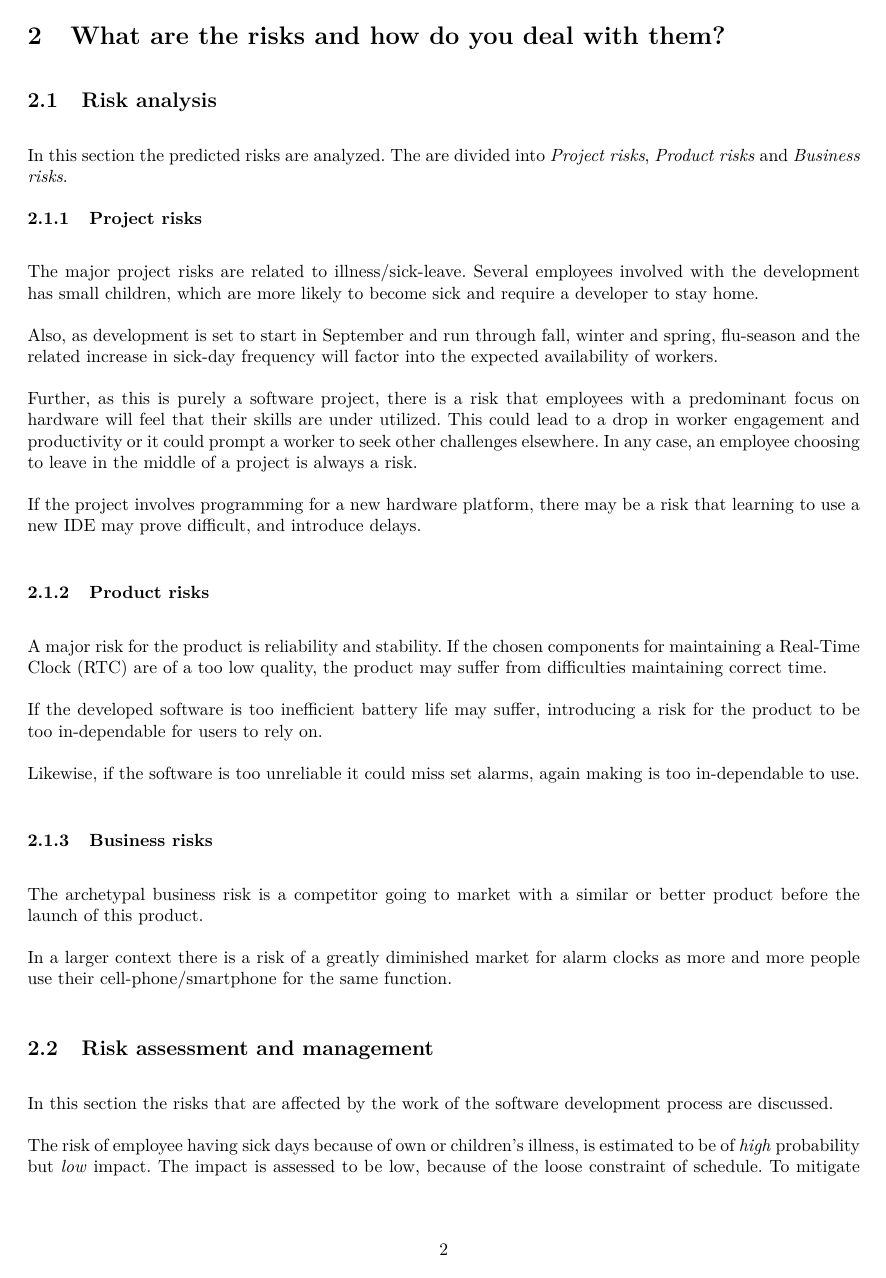
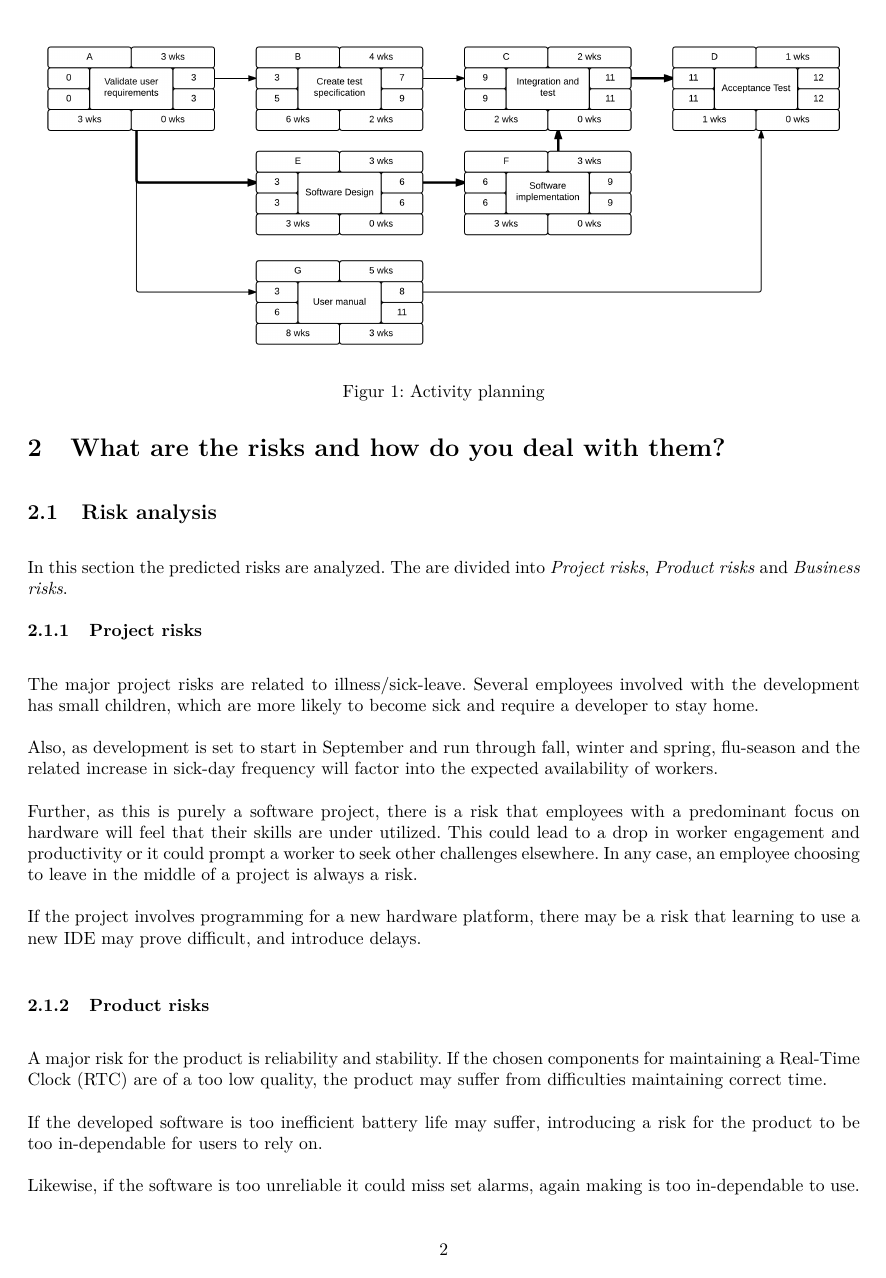
Before and after one commit to Limro/TISOEP, a LaTeX problem sheet (Assignment1/Main.tex, which reads Modules/FigureSetup.tex): page 2 of 4 before the commit and page 2 of 5 after it. Compiled offline with pdfLaTeX.

Commit message:
Fix what rasmus did

```diff
--- a/Modules/FigureSetup.tex
+++ b/Modules/FigureSetup.tex
@@ -10,4 +10,4 @@
 \usepackage{graphicx}
 \usepackage{subcaption}
 \usepackage{float}
-\graphicspath{{../Figures/}}
+\graphicspath{{Figures/}}
```
